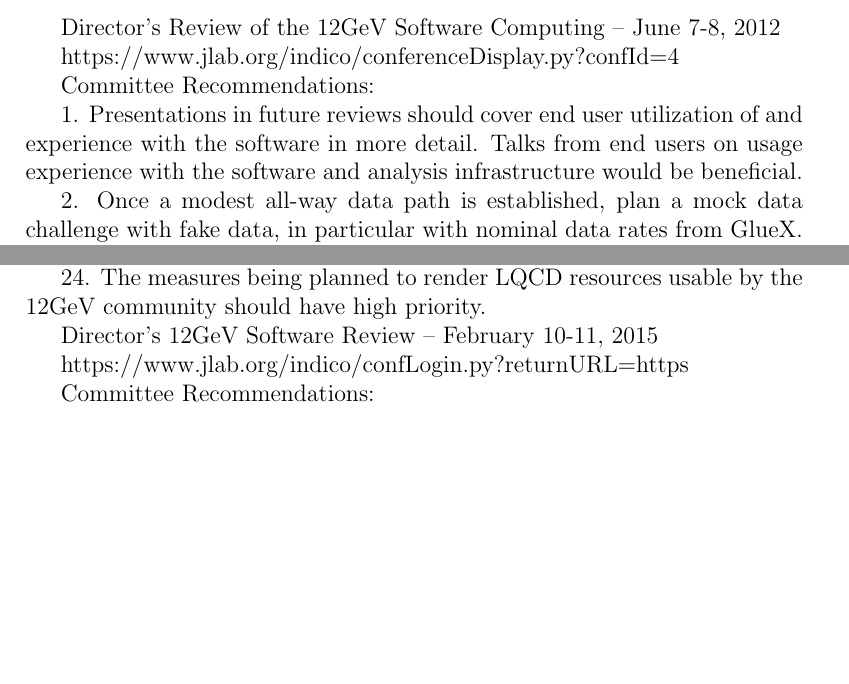
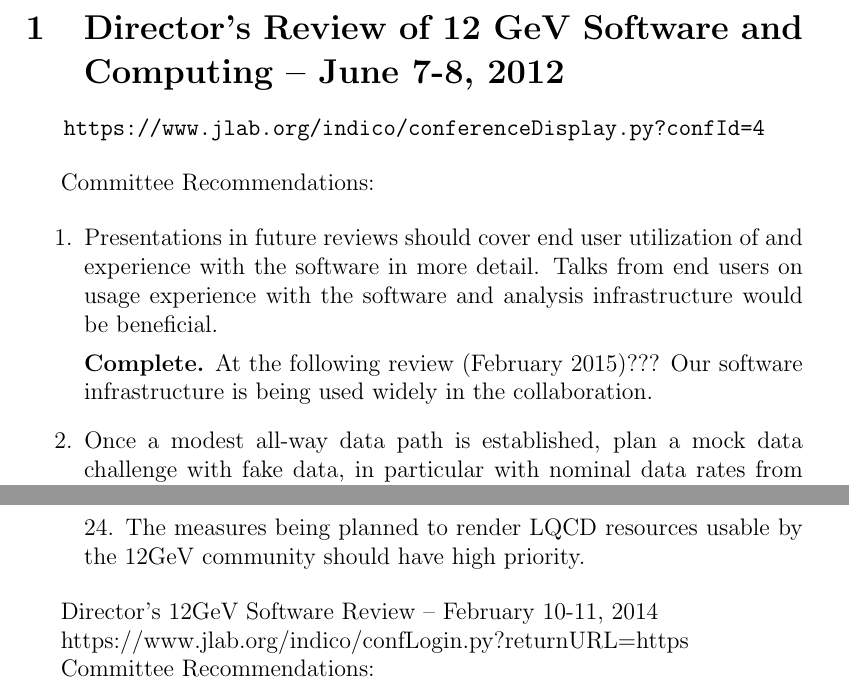
Before and after one commit to markito3/review_rec_responses, a LaTeX document (review_recommendation_responses.tex): two parts of pages 1 and 3 of 4, joined at a grey line, cut so that both start at the same text, the shorter picture padded with empty space. Compiled offline with pdfLaTeX.

Commit message:
incremental progress

```diff
--- a/review_recommendation_responses.tex
+++ b/review_recommendation_responses.tex
@@ -2,15 +2,26 @@
 
 \begin{document}
 
-Director’s Review of the 12GeV Software Computing – June 7-8, 2012
+\section{Director’s Review of 12 GeV Software and Computing – June~7-8,~2012}
 
+\begin{center}\tt
 https://www.jlab.org/indico/conferenceDisplay.py?confId=4
+\end{center}
 
 Committee Recommendations:
 
-1. Presentations in future reviews should cover end user utilization of and experience with the software in more detail. Talks from end users on usage experience with the software and analysis infrastructure would be beneficial.
+\begin{enumerate}
 
-2. Once a modest all-way data path is established, plan a mock data challenge with fake data, in particular with nominal data rates from GlueX.
+\item Presentations in future reviews should cover end user
+  utilization of and experience with the software in more
+  detail. Talks from end users on usage experience with the software
+  and analysis infrastructure would be beneficial.
+
+  {\bf Complete.} At the following review (February 2015)??? Our software infrastructure is being used widely in the collaboration.
+
+\item Once a modest all-way data path is established, plan a mock data
+  challenge with fake data, in particular with nominal data rates from
+  GlueX.
 
 3. Nightly builds are performed by some; we recommend them for all.
 
@@ -56,7 +67,9 @@ Committee Recommendations:
 
 24. The measures being planned to render LQCD resources usable by the 12GeV community should have high priority.
 
-Director’s 12GeV Software Review – February 10-11, 2015
+\end{enumerate}
+
+Director’s 12GeV Software Review – February 10-11, 2014
 
 https://www.jlab.org/indico/confLogin.py?returnURL=https%3A%2F%2Fwww.jlab.org%2Findico%2FconferenceDisplay.py%3FconfId%3D93&confId=93
 
```
